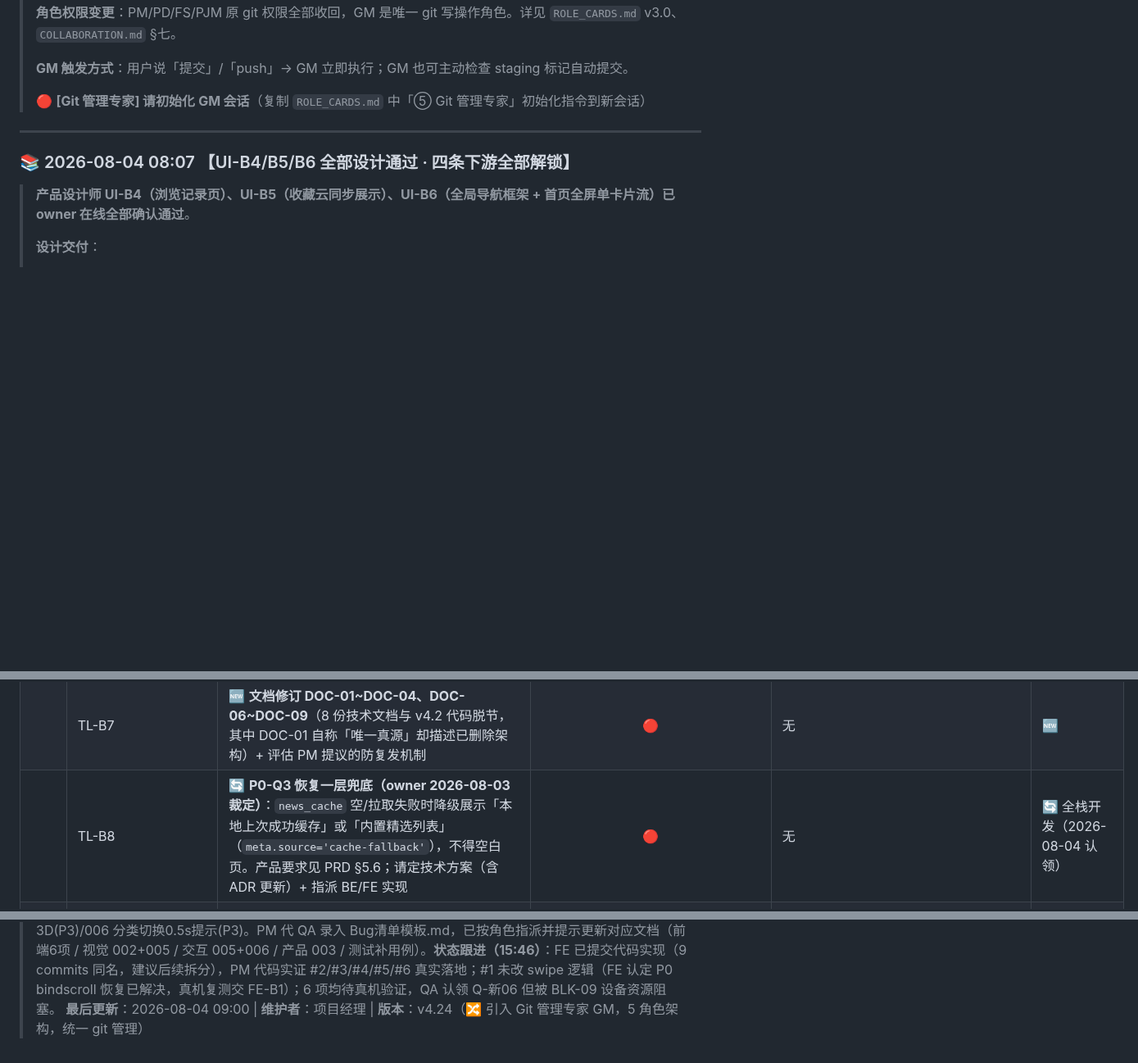
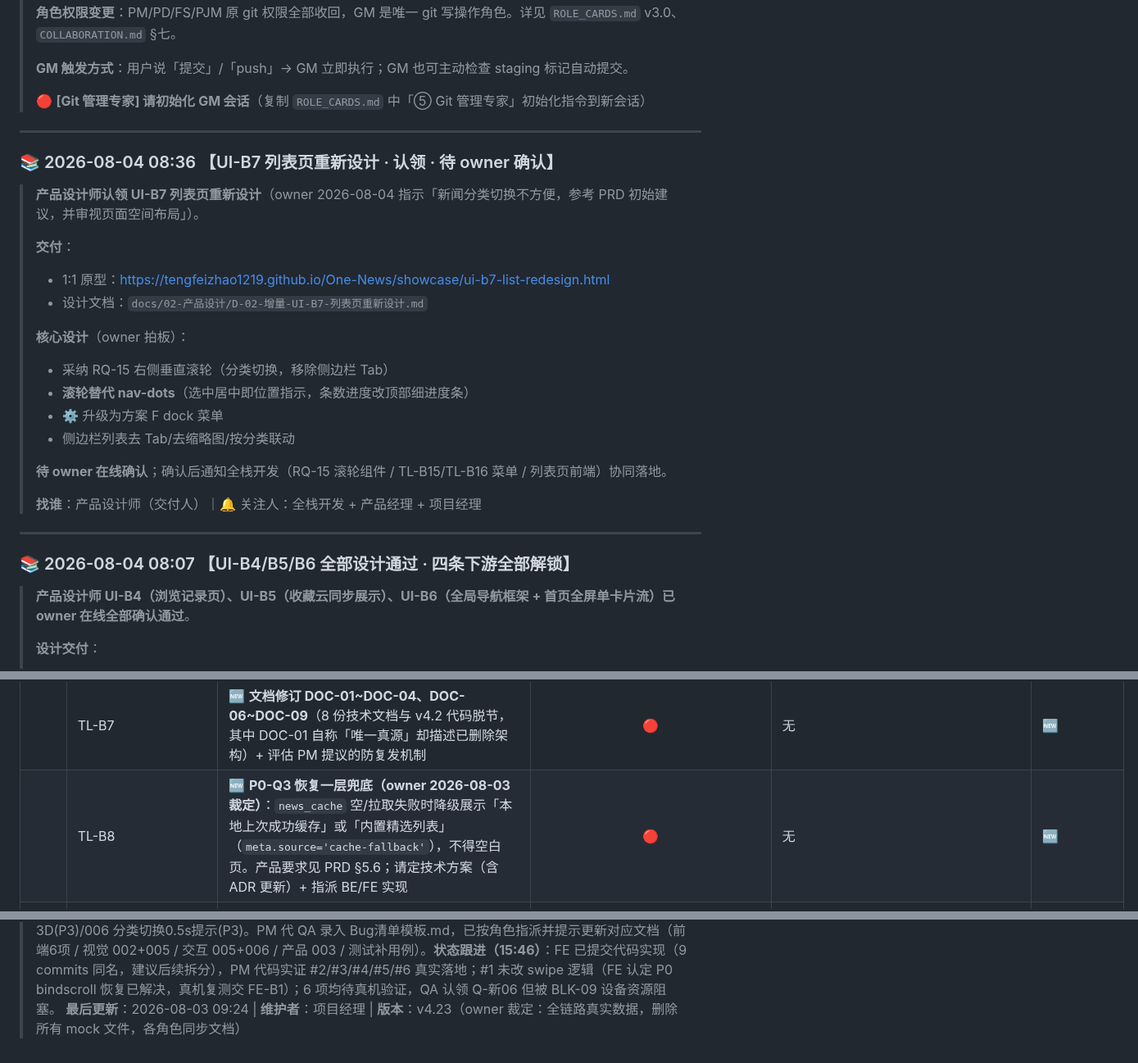
Before and after one commit to tengfeizhao1219/One-News, a Markdown page: TASK_BOARD.md, 3 parts joined by grey strips. Shown at 82% size. GitHub-like rendering; blank space fills up the shorter version.

Commit message:
🎨 UI-B7 列表页重新设计（分类滚轮+空间协调）+ fix GM公告

```diff
--- a/TASK_BOARD.md
+++ b/TASK_BOARD.md
@@ -40,6 +40,26 @@
 > **GM 触发方式**：用户说「提交」/「push」→ GM 立即执行；GM 也可主动检查 staging 标记自动提交。
 >
 > 🔴 **[Git 管理专家] 请初始化 GM 会话**（复制 `ROLE_CARDS.md` 中「⑤ Git 管理专家」初始化指令到新会话）
+
+---
+
+### 📚 2026-08-04 08:36 【UI-B7 列表页重新设计 · 认领 · 待 owner 确认】
+
+> **产品设计师认领 UI-B7 列表页重新设计**（owner 2026-08-04 指示「新闻分类切换不方便，参考 PRD 初始建议，并审视页面空间布局」）。
+>
+> **交付**：
+> - 1:1 原型：https://tengfeizhao1219.github.io/One-News/showcase/ui-b7-list-redesign.html
+> - 设计文档：`docs/02-产品设计/D-02-增量-UI-B7-列表页重新设计.md`
+>
+> **核心设计**（owner 拍板）：
+> - 采纳 RQ-15 右侧垂直滚轮（分类切换，移除侧边栏 Tab）
+> - **滚轮替代 nav-dots**（选中居中即位置指示，条数进度改顶部细进度条）
+> - ⚙ 升级为方案 F dock 菜单
+> - 侧边栏列表去 Tab/去缩略图/按分类联动
+>
+> **待 owner 在线确认**；确认后通知全栈开发（RQ-15 滚轮组件 / TL-B15/TL-B16 菜单 / 列表页前端）协同落地。
+>
+> **找谁**：产品设计师（交付人）｜🔔 关注人：全栈开发 + 产品经理 + 项目经理
 
 ---
 
@@ -536,7 +557,7 @@
 | | TL-B5 | P0 复盘：把「WXML 事件绑定校验 / 禁旧基线覆盖」写入代码评审 checklist | 🔴 | 无 | 继承 |
 | | TL-B6 | 🆕 `refreshNews/config.json` 触发器改每小时属**线上行为变更**，请补 `CHANGELOG.md` 并知会 QA | 🟡 | 无 | 🆕 |
 | | TL-B7 | 🆕 **文档修订 DOC-01~DOC-04、DOC-06~DOC-09**（8 份技术文档与 v4.2 代码脱节，其中 DOC-01 自称「唯一真源」却描述已删除架构）+ 评估 PM 提议的防复发机制 | 🔴 | 无 | 🆕 |
-| | TL-B8 | 🔄 **P0-Q3 恢复一层兜底（owner 2026-08-03 裁定）**：`news_cache` 空/拉取失败时降级展示「本地上次成功缓存」或「内置精选列表」（`meta.source='cache-fallback'`），不得空白页。产品要求见 PRD §5.6；请定技术方案（含 ADR 更新）+ 指派 BE/FE 实现 | 🔴 | 无 | 🔄 全栈开发（2026-08-04 认领） |
+| | TL-B8 | 🆕 **P0-Q3 恢复一层兜底（owner 2026-08-03 裁定）**：`news_cache` 空/拉取失败时降级展示「本地上次成功缓存」或「内置精选列表」（`meta.source='cache-fallback'`），不得空白页。产品要求见 PRD §5.6；请定技术方案（含 ADR 更新）+ 指派 BE/FE 实现 | 🔴 | 无 | 🆕 |
 | | TL-B9 | ✅ **BUG-V5ACCEPT-001：回滚 tag `v3-ai-dual-engine` 已创建**（全栈开发 2026-08-03 19:48 交付，指向 `5ce0c90`，已推远端 `ae0c5b1`）。验收：`git tag` 可见 + `git checkout` 可恢复 ✅ | ✅ | 无 | 🆕（PM 指派 17:45）→ ✅ FS 已完成 |
 | | TL-B10 | ✅ **BUG-V5ACCEPT-002：清洗规则缺口已修复**（commit `a0bfbea`）。新增 `removeInlineBracketedMeta()` 覆盖括号包裹形态；行级规则增强为 `/^[（(]?(责任编辑\|编辑\|作者)[：:]/`；refreshNews + getNewsDetail 两处同步；本地复验 8 样本通过 ✅ | ✅ | 无 | 🆕（PM 指派 17:45）→ ✅ FS 已完成 |
 | | TL-B11 | 🟡 **BUG-V5ACCEPT-003：后端残留分类 finance/entertainment**（QA-B2 契约测试豁免告警项）——`getNewsList` CATEGORY_NAMES 与 `tianxing.js` 映射残留 v4.2 遗留分类（前端无 tab、无数据源语义）。**请随 TL-B2「B-08~B-14 清理裁定」一并处置**（删除或标注废弃）。验收：清理后 QA-B2 无告警，或看板记录明确裁定 | ✅ **FS 实现完成**（2026-08-03 21:20）—— 清理 tianxing/juhe/getNewsList 残留映射，QA-B2 契约 `v11-category-contract.js` 25/25 通过 | 已裁定（随 TL-B2 归档） | 🆕（PM 指派 17:45）→ ✅ FS 已完成 |
@@ -1219,4 +1240,4 @@
 > **当前状态**：阶段一 ✅ | 阶段二 ✅ | 阶段三 ✅ | 阶段四 ✅ | **阶段五 🔴 Q-05 验收中** | Q-02/Q-03 ✅ | **BUG-P0-010 已止血待复测** | 🆕 **BUG-P1-011 分类契约不一致待产品裁定** | 全员任务 v2 已指派（见广播区）| B-08/B-11/B-12 ❌ 随 v4.2 作废 | **下迭代 🚀 RQ-15 推进中（UX 走查+展示页已交付）** | 🆕 **用户直报 6 Bug · #1/#4/#6 真机复测未过已🔴重开（17:07）+「每分类默认 15 条」全文档同步指令已下发（见 17:07 广播）** | 🔴 **17:24 PM 已激活前端会话 FE-C1 催办 #1/#4/#6 真实修复（含 007/008），红线重申禁"代码已提交"闭环**
 > 🆕 **文档修订通知已发（DOC-01~DOC-14）**：多份权威技术文档与 v4.2 代码脱节，TL 8 份 / QA 2 份 / PM 2 份 / 产品 1 份 / 交互 1 份，见广播区顶部
 > 🆕 **用户直报 6 项缺陷（2026-08-02）**：BUG-20260802-001 详情翻页单向(P1)/002 元信息不一致(P3)/003 侧栏标题跳卡片页(P2)/004 侧栏高亮不同步(P2)/005 设置按钮右下角3D(P3)/006 分类切换0.5s提示(P3)。PM 代 QA 录入 Bug清单模板.md，已按角色指派并提示更新对应文档（前端6项 / 视觉 002+005 / 交互 005+006 / 产品 003 / 测试补用例）。**状态跟进（15:46）**：FE 已提交代码实现（9 commits 同名，建议后续拆分），PM 代码实证 #2/#3/#4/#5/#6 真实落地；#1 未改 swipe 逻辑（FE 认定 P0 bindscroll 恢复已解决，真机复测交 FE-B1）；6 项均待真机验证，QA 认领 Q-新06 但被 BLK-09 设备资源阻塞。
-> **最后更新**：2026-08-04 09:00 | **维护者**：项目经理 | **版本**：v4.24（🔀 引入 Git 管理专家 GM，5 角色架构，统一 git 管理）
+> **最后更新**：2026-08-03 09:24 | **维护者**：项目经理 | **版本**：v4.23（owner 裁定：全链路真实数据，删除所有 mock 文件，各角色同步文档）
```
Also changed, not shown: other parts of TASK_BOARD.md (+2 -1 lines).
